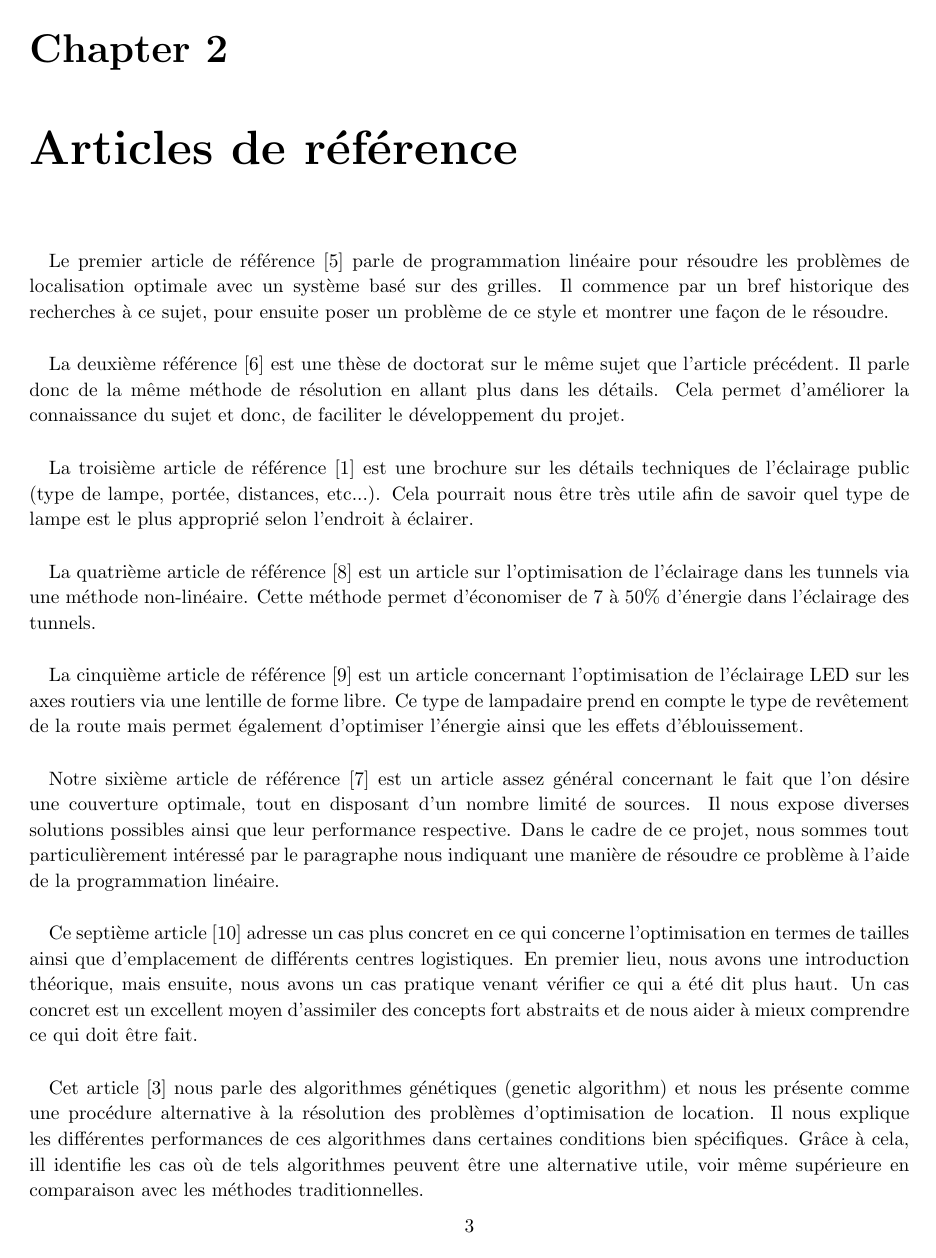
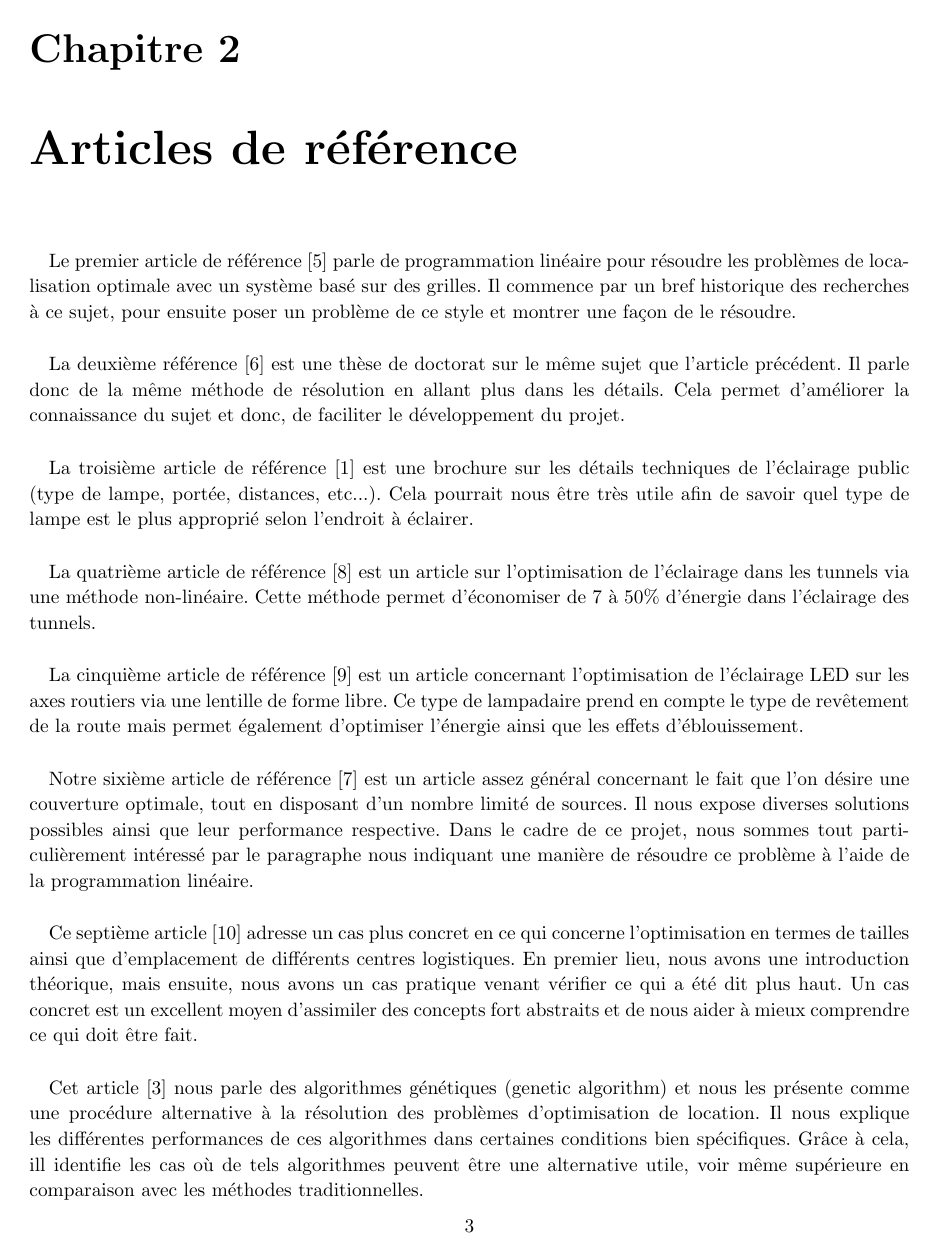
Before and after one commit to Rodriguevb/INFO-F308-Projet_d_informatique_3-Project-201415, a LaTeX document (rapport/2014-11-14-definition-du-sujet/src/rapport.tex): page 4 of 6. Compiled offline with pdfLaTeX.

Commit message:
Passage du latex en français

```diff
--- a/rapport/2014-11-14-definition-du-sujet/src/rapport.tex
+++ b/rapport/2014-11-14-definition-du-sujet/src/rapport.tex
@@ -1,5 +1,5 @@
 \documentclass[a4paper,10pt]{report}
-\usepackage[american]{babel}
+\usepackage[french]{babel}
 \usepackage[utf8]{inputenc}
 \usepackage[left=2.5cm,top=2cm,right=2.5cm,nohead,nofoot]{geometry}
 \usepackage{url}
```
Also changed, not shown: rapport/2014-11-14-definition-du-sujet/rapport.pdf, 1 other file.
